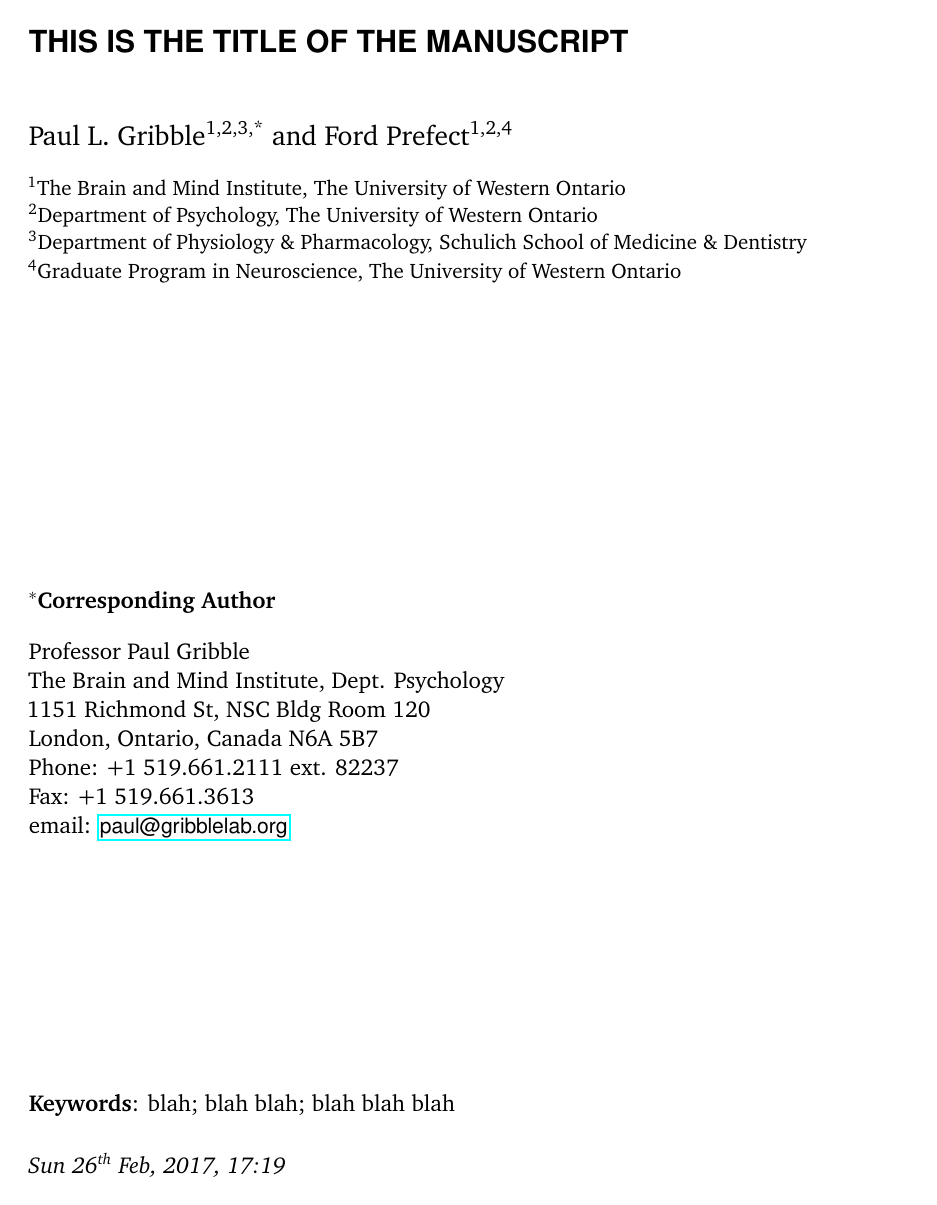
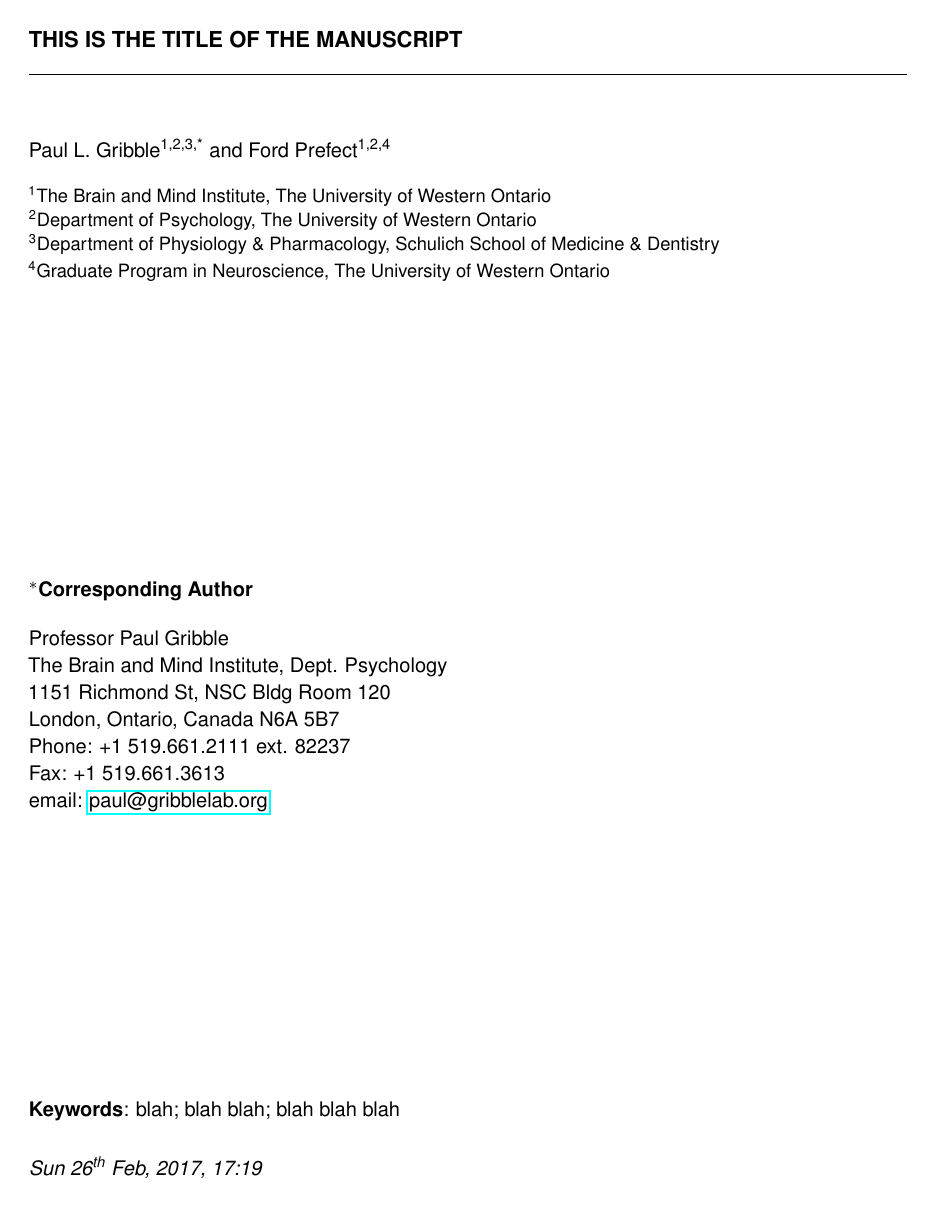
Before and after one commit to paulgribble/LaTeX, a LaTeX document (manuscript/ms.tex, which reads manuscript/formatting.tex): page 1 of 14 before the commit and page 1 of 13 after it. Compiled offline with pdfLaTeX.

Commit message:
style changes

```diff
--- a/manuscript/formatting.tex
+++ b/manuscript/formatting.tex
@@ -1,31 +1,13 @@
 % ---------- CHOOSE A FONT ----------
 %
 \usepackage[protrusion=true,expansion=true]{microtype} % Better typography
+\usepackage[T1]{fontenc}                               % Better typography
 
-%\usepackage{fouriernc}                     % New Century Schoolbook
+\usepackage[scaled=0.92]{helvet}                       % Helvetica font
+\renewcommand*\familydefault{\sfdefault}               % Helvetica font
 
-\usepackage[bitstream-charter]{mathdesign} % Charter BT
-
-%\usepackage{fontspec}
-%\setmainfont{Baskerville}					% Baskerville (use xelatex not pdflatex)
-
-%\usepackage[urw-garamond]{mathdesign}      % Garamond
-% or
-%\usepackage{fbb}
-
-\usepackage[scaled=0.92]{helvet}            % Helvetica
-%\renewcommand*\familydefault{\sfdefault}
-
-%\usepackage{palatino,mathpazo}             % Palatino
-%\RequirePackage[scaled=0.92]{helvet}
-%\RequirePackage[scaled=1.02]{inconsolata}
-%\linespread{1.05}
-
-%\usepackage{libertine}                      % Libertine
-
-% (or leave all commented out for LaTeX default, Computer Modern)
-\usepackage[T1]{fontenc}
-% -----------------------------------
+\usepackage[utf8]{inputenc}
+\usepackage[english]{babel}
 
 % --------- MISC FORMATTING ---------
 %
@@ -40,18 +22,15 @@
 \usepackage[margin=1.2in]{geometry}  % control page margins
 \usepackage[short]{datetime}         % precise date/time stamp on titlepage
 \usepackage[labelfont=bf]{caption}   % make caption labels boldface
-\usepackage[bottom]{footmisc}		 % footnotes at bottom of page
+\usepackage[bottom]{footmisc}        % footnotes at bottom of page
 \setlength{\skip\footins}{10mm}      % obsessing about footnote spacing
 \setlength{\parskip}{1ex}            % space between paragraphs
-\setlength{\parindent}{0ex}			 % paragraph indentation
+%\setlength{\parindent}{3em}	     % paragraph indentation
 \usepackage{mathtools}               % mathtools and amsmath
 \usepackage{lineno}                  % add line numbers to margin
-\def\linenumberfont{\normalfont\footnotesize\sffamily}
-\setlength\linenumbersep{7mm}
-\linenumbers
-%
-% -----------------------------------
-
+\def\linenumberfont{\normalfont\footnotesize\sffamily} % line numbers
+\setlength\linenumbersep{9mm}                          % line numbers
+\linenumbers                                           % line numbers
 \usepackage{authblk}                 % author and affiliation formatting
 %\renewcommand\Authfont{\sffamily}
 \renewcommand\Affilfont{\small}
@@ -60,13 +39,11 @@
 %
 \usepackage[compact]{titlesec}
 \titleformat*{\section}{\sffamily\normalsize\bfseries\uppercase}
-\titlespacing{\section}{0pt}{0ex}{0ex}
+\titlespacing*{\section}{0pt}{1.5ex}{0ex}
 \titleformat*{\subsection}{\sffamily\normalsize\bfseries}
-\titlespacing{\subsection}{0pt}{0ex}{0ex}
+\titlespacing*{\subsection}{0pt}{0ex}{0ex}
 \titleformat*{\subsubsection}{\sffamily\normalsize\itshape}
-\titlespacing{\subsubsection}{0pt}{0ex}{0ex}
-%
-% -----------------------------------
+\titlespacing*{\subsubsection}{0pt}{0ex}{0ex}
 
 % ------- CUSTOM TITLE FORMAT -------
 %
@@ -74,13 +51,18 @@
 \renewcommand{\maketitle}{
 \begin{flushleft}       % right align
 \vspace*{5mm}
-\MakeUppercase{\Large\sffamily\bfseries\@title}         % increase the font size of the title
-\vspace{10mm}\\         % vertical space between the title and author name
-{\large\sffamily\@author}        % author name
+\MakeUppercase{\large\sffamily\bfseries\@title}   % increase the font size of the title
+\rule{\textwidth}{0.5pt}
+\vspace{5mm}\\         % vertical space between the title and author name
+{\normalsize\sffamily\@author}        % author name
 \end{flushleft}
 }
+\makeatother
+
+% ------- DEGREE SYMBOL ---------
 %
-% -----------------------------------
+\newcommand{\degrees}{\ensuremath{^\circ}} % for nice degree symbol
 
-\newcommand{\degrees}{\ensuremath{^\circ}} % for nice degree symbol
+% ------- DUMMY TEXT --------
+%
 \usepackage{lipsum}                        % dummy text (you can remove this)
--- a/manuscript/ms.tex
+++ b/manuscript/ms.tex
@@ -1,6 +1,6 @@
-\documentclass[letterpaper,12pt]{article}
+\documentclass[letterpaper,11pt]{article}
 
-\include{formatting}
+\include{formatting}   % stick all of the LaTeX formatting into a separate file
 
 %------------------------------------------------------------------------------
 %	TITLE & AUTHORS & AFFILIATIONS
```
Also changed, not shown: manuscript/ms.pdf, manuscript/ms.tex (16 more changed lines).
